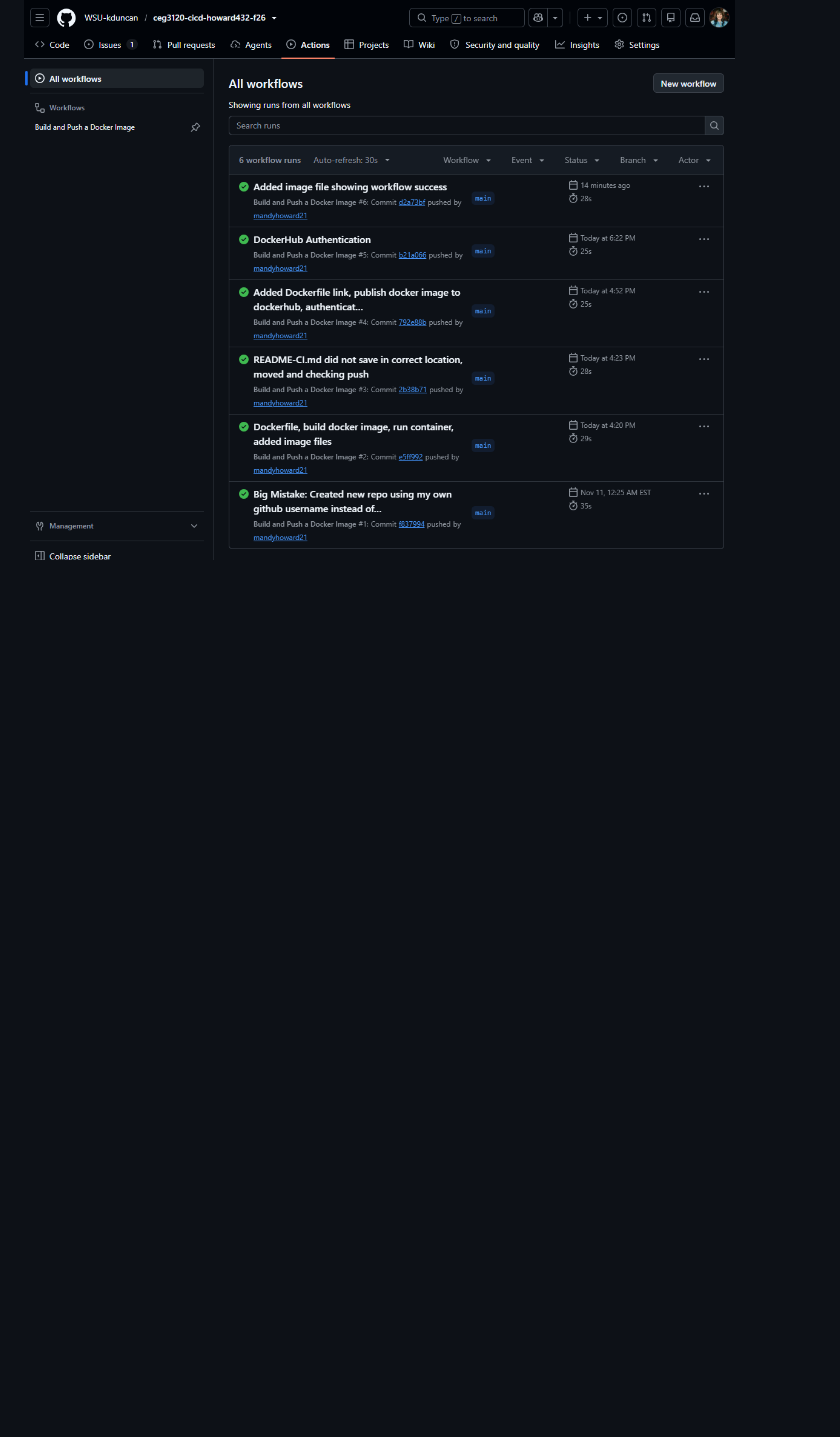
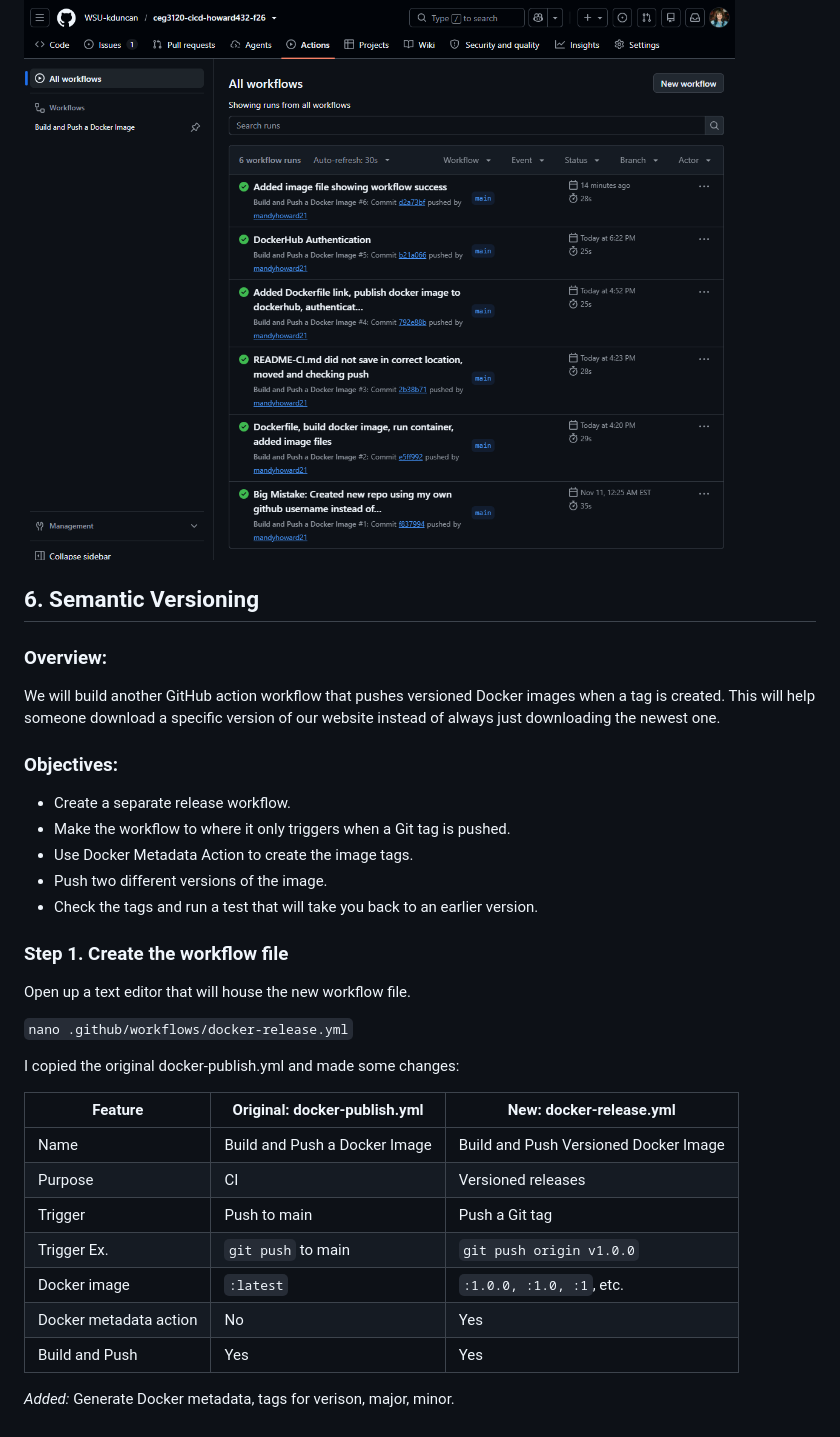
Before and after one commit to WSU-kduncan/ceg3120-cicd-howard432-f26, a Markdown page: README-CI.md, the part around the change. GitHub-like rendering; blank space fills up the shorter version.

```diff
--- a/README-CI.md
+++ b/README-CI.md
@@ -188,3 +188,37 @@ Test to make sure the workflow action does not run when on a different branch th
 ![Non-Main Trigger](Project6-CI/images/test-non-main-trigger.png)
 
 ![Action did not run](Project6-CI/images/proof-action-did-not-run.png)
+
+## **6. Semantic Versioning**
+
+### **Overview:**
+
+We will build another GitHub action workflow that pushes versioned Docker images when a tag is created. This will help someone download a specific version of our website instead of always just downloading the newest one.
+
+### **Objectives:**
+
+- Create a separate release workflow.
+- Make the workflow to where it only triggers when a Git tag is pushed.
+- Use Docker Metadata Action to create the image tags.
+- Push two different versions of the image.
+- Check the tags and run a test that will take you back to an earlier version.
+
+### **Step 1. Create the workflow file**
+
+Open up a text editor that will house the new workflow file.
+
+`nano .github/workflows/docker-release.yml`
+
+I copied the original docker-publish.yml and made some changes:
+
+| Feature | Original: docker-publish.yml | New: docker-release.yml |
+| ----------- | ----------- | ----------- |
+| Name | Build and Push a Docker Image | Build and Push Versioned Docker Image |
+| Purpose | CI | Versioned releases |
+| Trigger | Push to main | Push a Git tag |
+| Trigger Ex. | `git push` to main | `git push origin v1.0.0` |
+| Docker image | `:latest` | `:1.0.0, :1.0, :1`, etc. |
+| Docker metadata action | No | Yes |
+| Build and Push | Yes | Yes |
+
+*Added:* Generate Docker metadata, tags for verison, major, minor.
```
Also changed, not shown: Project6-CI/images/version1.0.0-success.png (added), Project6-CI/images/website-v1.1.0.png (added), 1 other file.
